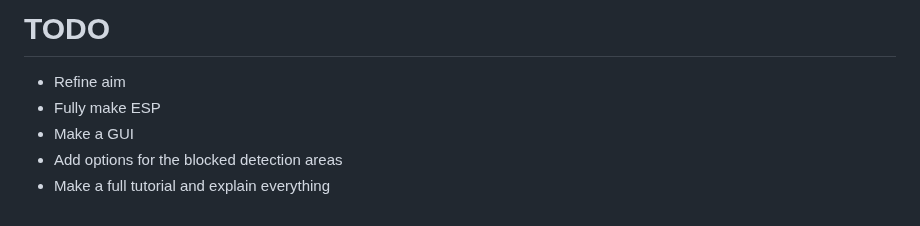
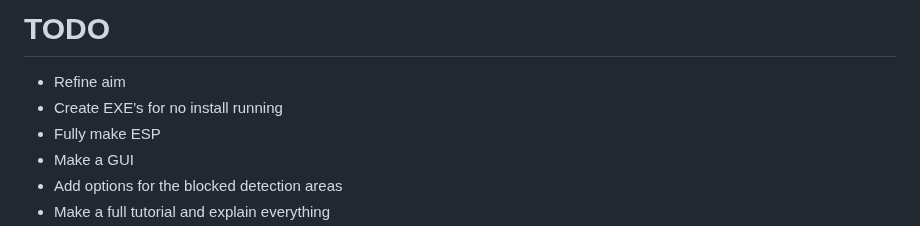
Before and after one commit to ai-aimbot/AIMr, a Markdown page: README.md, the part around one of its changes. Drawn GitHub-style.

```diff
--- a/README.md
+++ b/README.md
@@ -24,6 +23,7 @@ The files with V serve as prototypes for achieving smooth and consistent adjustm
 
 # TODO
 - Refine aim
+- Create EXE's for no install running
 - Fully make ESP
 - Make a GUI
 - Add options for the blocked detection areas
```
Also changed, not shown: other parts of README.md (+0 -1 lines).
